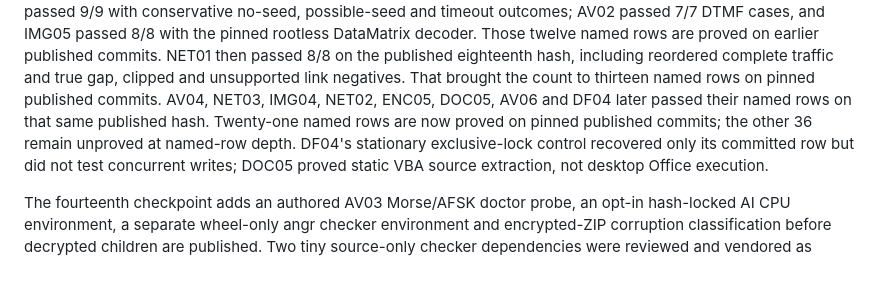
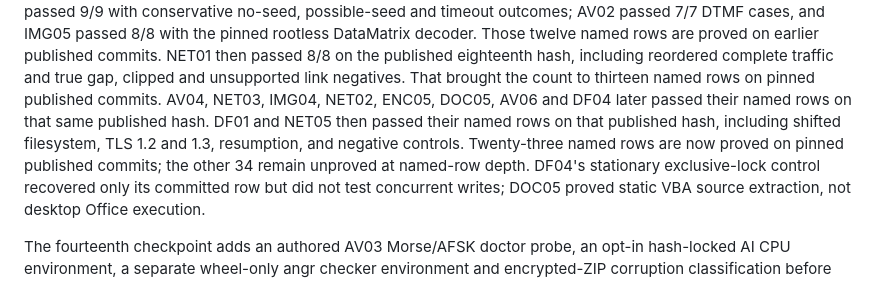
Before and after one commit to Labcoxyzl/manual-ctf-strategies, a Markdown page: research/autosolve-2026-10-26/IMPLEMENTATION_CHECKPOINT.md, the part around the change. GitHub-like rendering.

Commit message:
Record additional published autosolve row evidence

```diff
--- a/research/autosolve-2026-10-26/IMPLEMENTATION_CHECKPOINT.md
+++ b/research/autosolve-2026-10-26/IMPLEMENTATION_CHECKPOINT.md
@@ -168,8 +168,10 @@ published commits. NET01 then passed 8/8 on the published eighteenth hash,
 including reordered complete traffic and true gap, clipped and unsupported
 link negatives. That brought the count to thirteen named rows on pinned
 published commits. AV04, NET03, IMG04, NET02, ENC05, DOC05, AV06 and DF04
-later passed their named rows on that same published hash. Twenty-one named rows
-are now proved on pinned published commits; the other 36 remain unproved at
+later passed their named rows on that same published hash. DF01 and NET05 then
+passed their named rows on that published hash, including shifted filesystem,
+TLS 1.2 and 1.3, resumption, and negative controls. Twenty-three named rows
+are now proved on pinned published commits; the other 34 remain unproved at
 named-row depth. DF04's stationary exclusive-lock control recovered only its
 committed row but did not test concurrent writes; DOC05 proved static VBA
 source extraction, not desktop Office execution.
```
